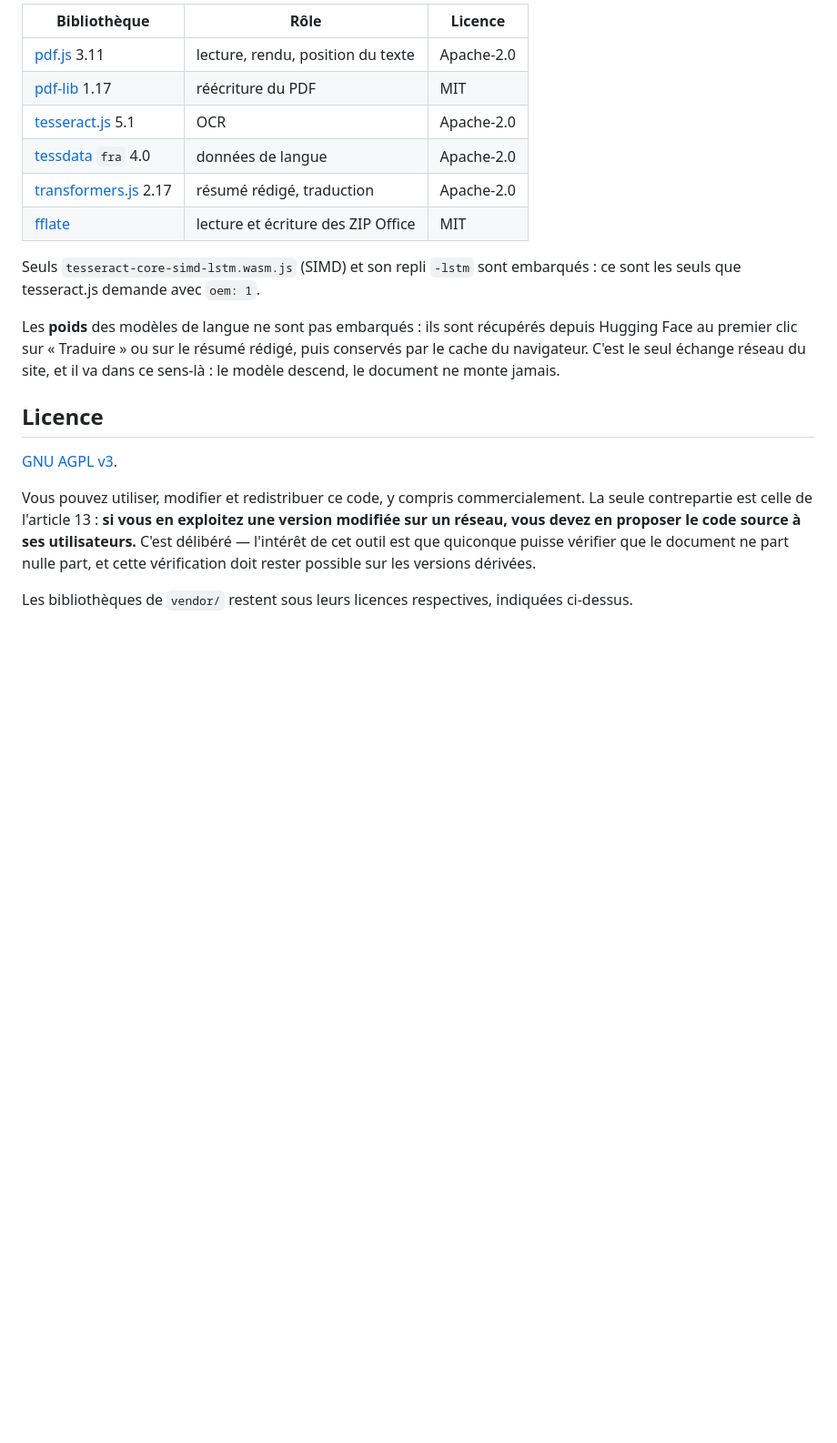
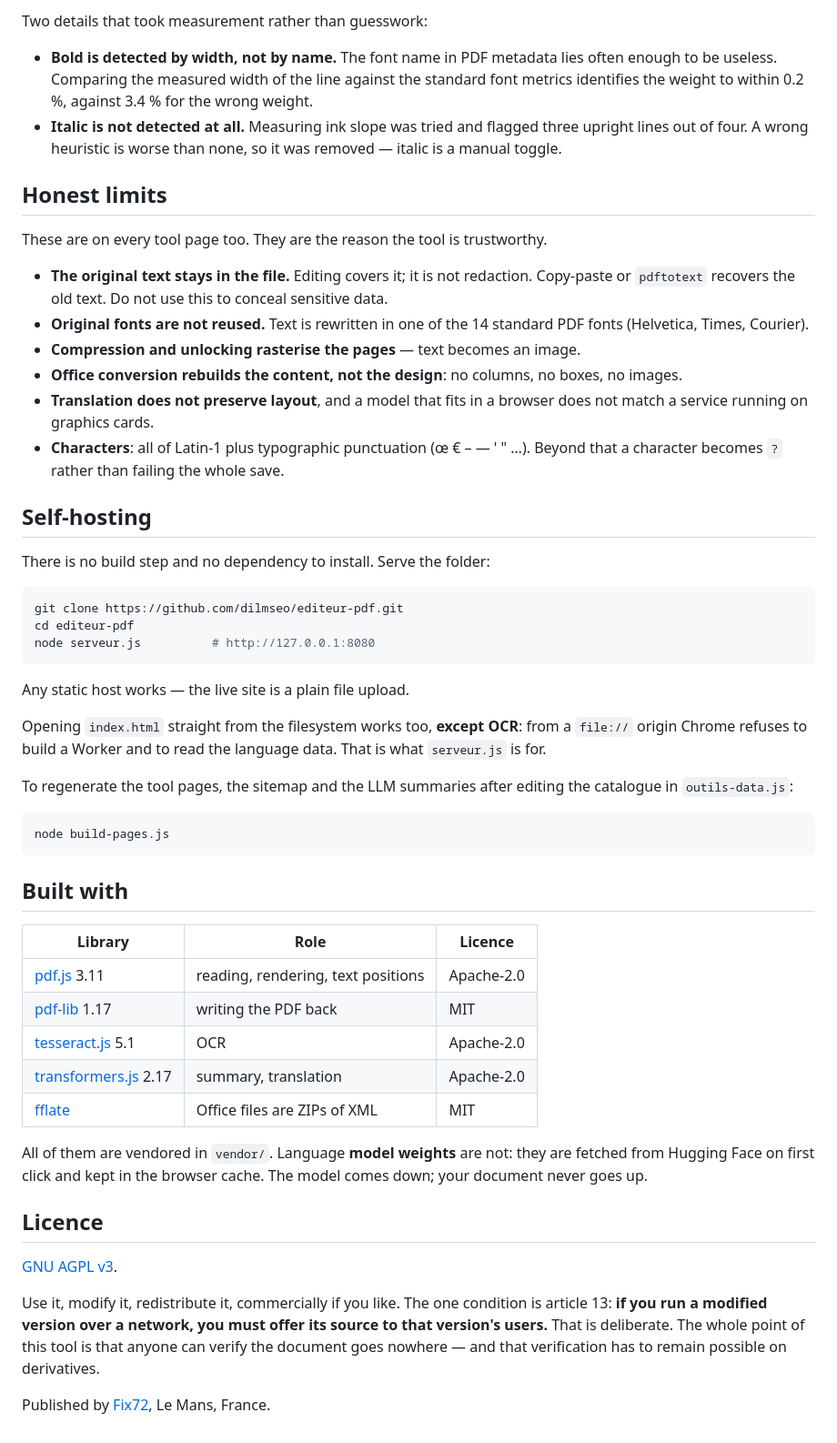
Before and after one commit to dilmseo/editeur-pdf, a Markdown page: README.md, the part around one of its changes. Shown at 91% size. Drawn GitHub-style; blank space fills up the shorter version.

````diff
--- a/README.md
+++ b/README.md
@@ -58,31 +62,76 @@ même ligne de base.
 
-| Bibliothèque | Rôle | Licence |
+Two details that took measurement rather than guesswork:
+
+- **Bold is detected by width, not by name.** The font name in PDF metadata lies
+  often enough to be useless. Comparing the measured width of the line against
+  the standard font metrics identifies the weight to within 0.2 %, against 3.4 %
+  for the wrong weight.
+- **Italic is not detected at all.** Measuring ink slope was tried and flagged
+  three upright lines out of four. A wrong heuristic is worse than none, so it
+  was removed — italic is a manual toggle.
+
+## Honest limits
+
+These are on every tool page too. They are the reason the tool is trustworthy.
+
+- **The original text stays in the file.** Editing covers it; it is not
+  redaction. Copy-paste or `pdftotext` recovers the old text. Do not use this to
+  conceal sensitive data.
+- **Original fonts are not reused.** Text is rewritten in one of the 14 standard
+  PDF fonts (Helvetica, Times, Courier).
+- **Compression and unlocking rasterise the pages** — text becomes an image.
+- **Office conversion rebuilds the content, not the design**: no columns, no
+  boxes, no images.
+- **Translation does not preserve layout**, and a model that fits in a browser
+  does not match a service running on graphics cards.
+- **Characters**: all of Latin-1 plus typographic punctuation (œ € – — ' " …).
+  Beyond that a character becomes `?` rather than failing the whole save.
+
+## Self-hosting
+
+There is no build step and no dependency to install. Serve the folder:
+
+```bash
+git clone https://github.com/dilmseo/editeur-pdf.git
+cd editeur-pdf
+node serveur.js          # http://127.0.0.1:8080
+```
+
+Any static host works — the live site is a plain file upload.
+
+Opening `index.html` straight from the filesystem works too, **except OCR**: from
+a `file://` origin Chrome refuses to build a Worker and to read the language
+data. That is what `serveur.js` is for.
+
+To regenerate the tool pages, the sitemap and the LLM summaries after editing the
+catalogue in `outils-data.js`:
+
+```bash
+node build-pages.js
+```
+
+## Built with
+
+| Library | Role | Licence |
 |---|---|---|
-| [pdf.js](https://github.com/mozilla/pdf.js) 3.11 | lecture, rendu, position du texte | Apache-2.0 |
-| [pdf-lib](https://github.com/Hopding/pdf-lib) 1.17 | réécriture du PDF | MIT |
+| [pdf.js](https://github.com/mozilla/pdf.js) 3.11 | reading, rendering, text positions | Apache-2.0 |
+| [pdf-lib](https://github.com/Hopding/pdf-lib) 1.17 | writing the PDF back | MIT |
 | [tesseract.js](https://github.com/naptha/tesseract.js) 5.1 | OCR | Apache-2.0 |
-| [tessdata](https://github.com/tesseract-ocr/tessdata) `fra` 4.0 | données de langue | Apache-2.0 |
-| [transformers.js](https://github.com/xenova/transformers.js) 2.17 | résumé rédigé, traduction | Apache-2.0 |
-| [fflate](https://github.com/101arrowz/fflate) | lecture et écriture des ZIP Office | MIT |
+| [transformers.js](https://github.com/xenova/transformers.js) 2.17 | summary, translation | Apache-2.0 |
+| [fflate](https://github.com/101arrowz/fflate) | Office files are ZIPs of XML | MIT |
 
-Seuls `tesseract-core-simd-lstm.wasm.js` (SIMD) et son repli `-lstm` sont
-embarqués : ce sont les seuls que tesseract.js demande avec `oem: 1`.
-
-Les **poids** des modèles de langue ne sont pas embarqués : ils sont récupérés
-depuis Hugging Face au premier clic sur « Traduire » ou sur le résumé rédigé,
-puis conservés par le cache du navigateur. C'est le seul échange réseau du site,
-et il va dans ce sens-là : le modèle descend, le document ne monte jamais.
+All of them are vendored in `vendor/`. Language **model weights** are not: they
+are fetched from Hugging Face on first click and kept in the browser cache. The
+model comes down; your document never goes up.
 
 ## Licence
 
 [GNU AGPL v3](LICENSE).
 
-Vous pouvez utiliser, modifier et redistribuer ce code, y compris
-commercialement. La seule contrepartie est celle de l'article 13 : **si vous en
-exploitez une version modifiée sur un réseau, vous devez en proposer le code
-source à ses utilisateurs.** C'est délibéré — l'intérêt de cet outil est que
-quiconque puisse vérifier que le document ne part nulle part, et cette
-vérification doit rester possible sur les versions dérivées.
+Use it, modify it, redistribute it, commercially if you like. The one condition
+is article 13: **if you run a modified version over a network, you must offer its
+source to that version's users.** That is deliberate. The whole point of this
+tool is that anyone can verify the document goes nowhere — and that verification
+has to remain possible on derivatives.
 
-Les bibliothèques de `vendor/` restent sous leurs licences respectives,
-indiquées ci-dessus.
+Published by [Fix72](https://voilapdf.com/en/legal-notice/), Le Mans, France.
````
Also changed, not shown: other parts of README.md (+47 -43 lines), README.fr.md (added, +146 -0 lines).
